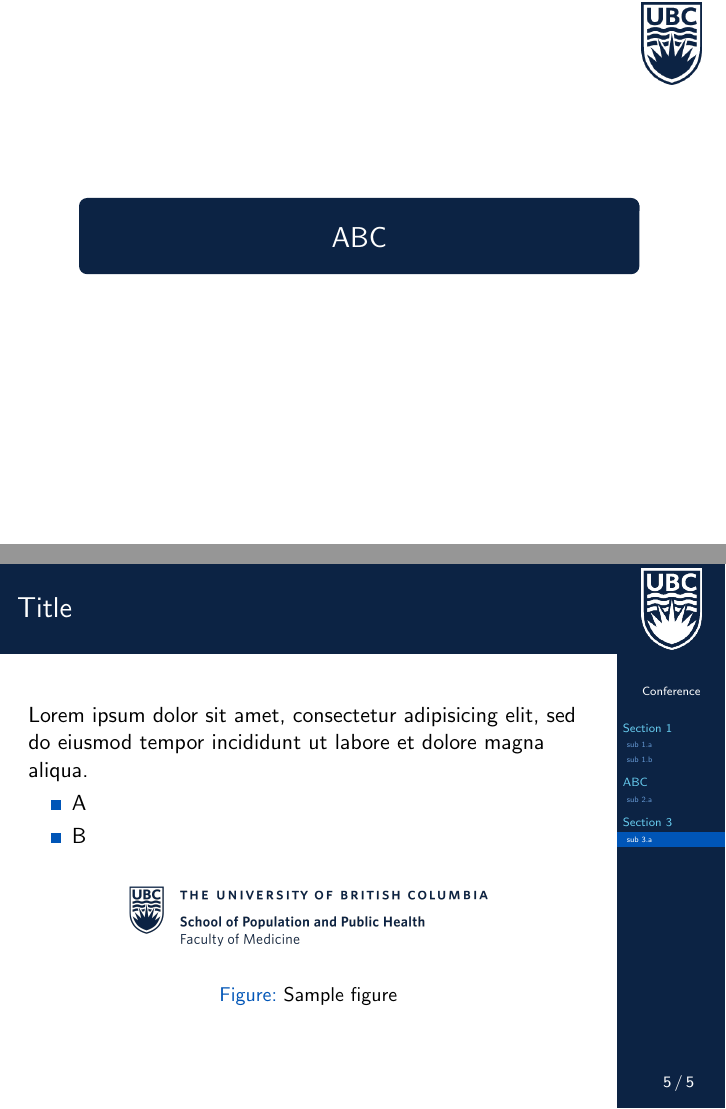
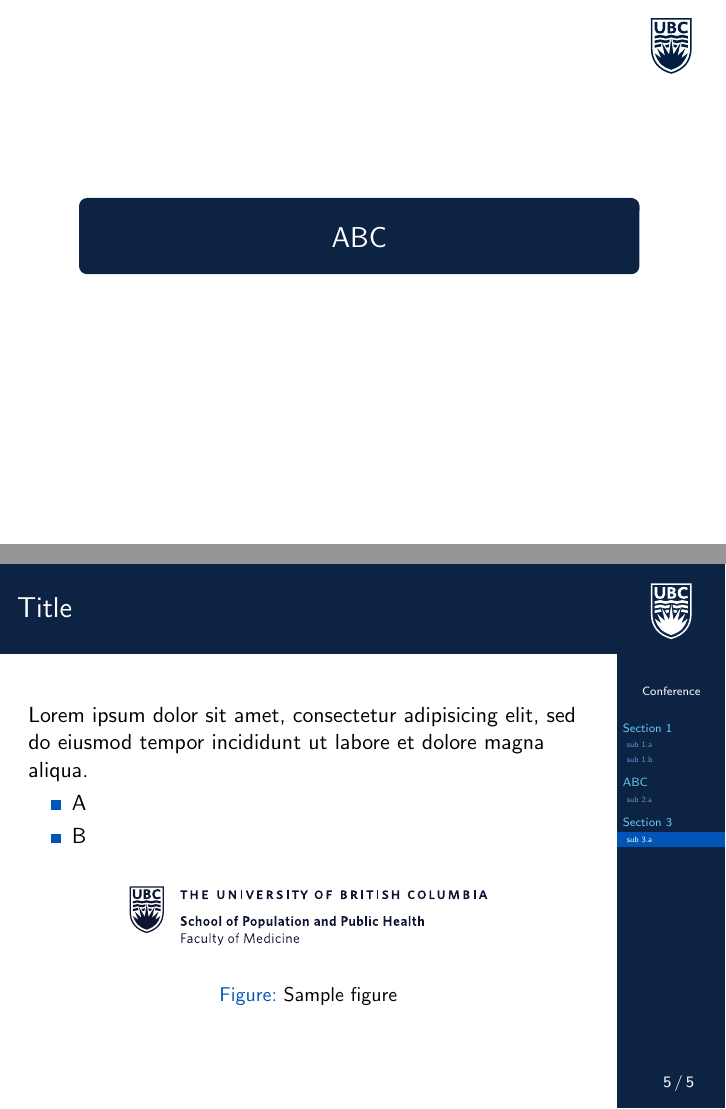
Before and after one commit to sachijay/ubc_presentation, LaTeX slides (ubc_presentation.tex, which reads beamerthemeubc.sty): pages 4 and 7 of 7, joined at a grey line. Compiled offline with pdfLaTeX.

Commit message:
Updated figures to vector graphics

```diff
--- a/beamerthemeubc.sty
+++ b/beamerthemeubc.sty
@@ -137,7 +137,7 @@
 
 	\begin{tikzpicture}[remember picture, overlay]
 		\node [xshift=-0.075\paperwidth,yshift=-0.08\paperheight] at (current page.north east){
-			\includegraphics[height=0.15\paperheight]{logos/ubc_crest_blue.png}
+			\includegraphics[height=0.15\paperheight]{logos/ubc_crest_blue}
 		};
 
 	\end{tikzpicture}
--- a/ubc_presentation.tex
+++ b/ubc_presentation.tex
@@ -5,10 +5,10 @@
 \subtitle{Subtitle}
 \author[P. S. Jayasinghe]{Pramoda Jayasinghe}
 \institute[SPPH]{School of Population and Public Health}
-\titlegraphic{\includegraphics[width=0.7\textwidth]{logos/ubc_logo_full_blue.png}}
-%\titlegraphic{\includegraphics[width=0.7\textwidth]{logos/spph_logo_full_blue.png}}
+\titlegraphic{\includegraphics[width=0.7\textwidth]{logos/ubc_logo_full_blue}}
+%\titlegraphic{\includegraphics[width=0.7\textwidth]{logos/spph_logo_full_blue}}
 \date[Conference]{Conference name\\\today}
-\logo{\includegraphics[height=0.15\paperheight]{logos/ubc_crest_white.png}}
+\logo{\includegraphics[height=0.15\paperheight]{logos/ubc_crest_white}}
 
 
 \begin{document}
@@ -77,7 +77,7 @@
 		\end{itemize}
 		\begin{figure}
 			\centering
-			\includegraphics[width=0.7\textwidth]{logos/spph_logo_full_blue.png}
+			\includegraphics[width=0.7\textwidth]{logos/spph_logo_full_blue}
 			\caption{Sample figure}
 		\end{figure}
 	\end{frame}
```
Also changed, not shown: logos/spph_logo_full_blue.pdf (added), logos/spph_logo_full_blue.png (deleted), logos/ubc_crest_blue.pdf (added), logos/ubc_crest_blue.png (deleted), logos/ubc_crest_white.pdf (added), logos/ubc_crest_white.png (deleted), logos/ubc_logo_full_blue.pdf (added), logos/ubc_logo_full_blue.png (deleted), ubc_presentation.pdf.
